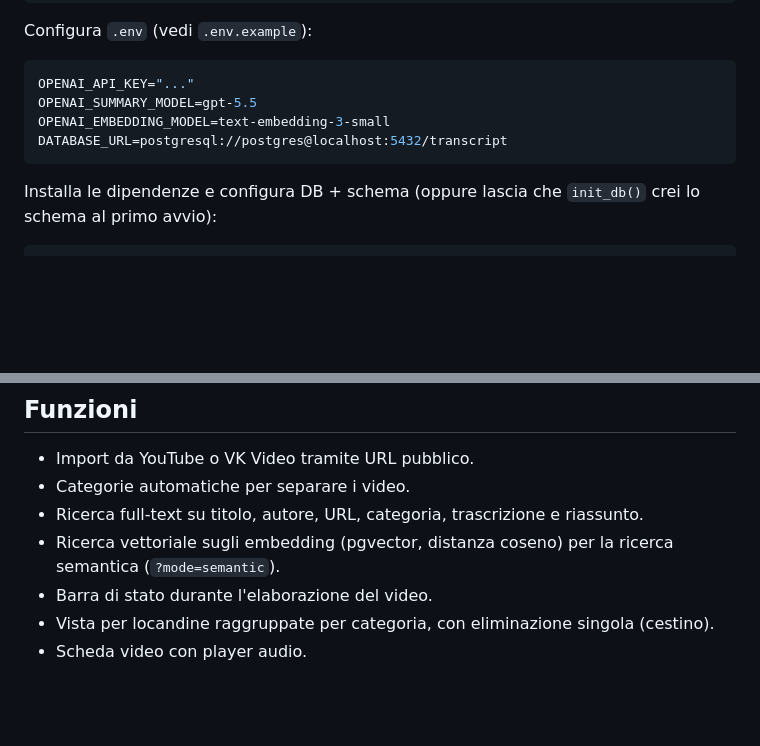
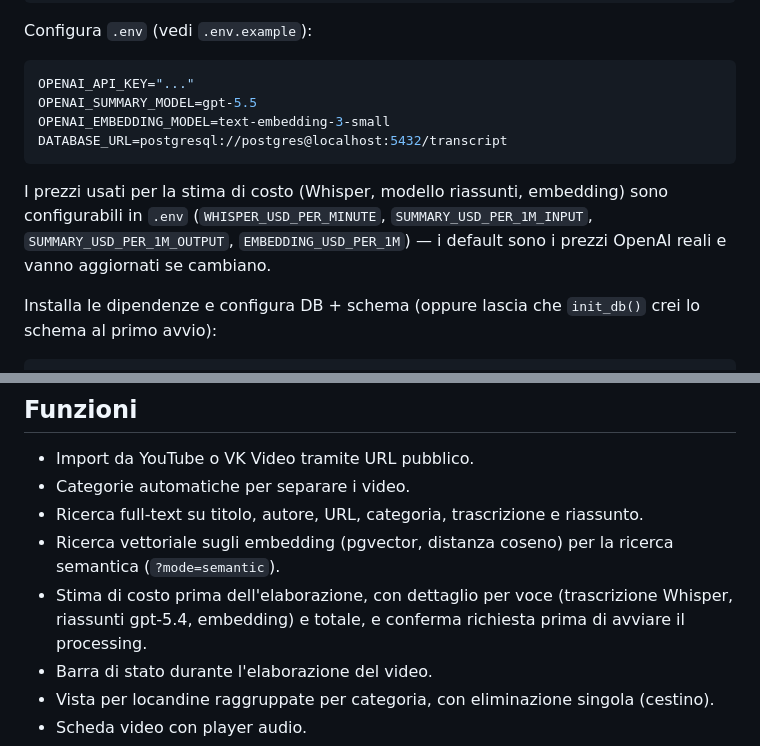
Before and after one commit to arjunascagnetto/Vitra, a Markdown page: README.md, 2 parts joined by grey strips. Rendered like a GitHub page; blank space fills up the shorter version.

````diff
--- a/README.md
+++ b/README.md
@@ -71,6 +71,11 @@ OPENAI_EMBEDDING_MODEL=text-embedding-3-small
 DATABASE_URL=postgresql://postgres@localhost:5432/transcript
 ```
 
+I prezzi usati per la stima di costo (Whisper, modello riassunti, embedding) sono
+configurabili in `.env` (`WHISPER_USD_PER_MINUTE`, `SUMMARY_USD_PER_1M_INPUT`,
+`SUMMARY_USD_PER_1M_OUTPUT`, `EMBEDDING_USD_PER_1M`) — i default sono i prezzi
+OpenAI reali e vanno aggiornati se cambiano.
+
 Installa le dipendenze e configura DB + schema (oppure lascia che `init_db()` crei
 lo schema al primo avvio):
 
@@ -88,6 +93,9 @@ Avvia con `uvicorn app.main:app --reload --host 127.0.0.1 --port 8000` e apri
 - Categorie automatiche per separare i video.
 - Ricerca full-text su titolo, autore, URL, categoria, trascrizione e riassunto.
 - Ricerca vettoriale sugli embedding (pgvector, distanza coseno) per la ricerca semantica (`?mode=semantic`).
+- Stima di costo prima dell'elaborazione, con dettaglio per voce (trascrizione
+  Whisper, riassunti gpt-5.4, embedding) e totale, e conferma richiesta prima di
+  avviare il processing.
 - Barra di stato durante l'elaborazione del video.
 - Vista per locandine raggruppate per categoria, con eliminazione singola (cestino).
 - Scheda video con player audio.
````
Also changed, not shown: CLAUDE.md (+14 -2 lines).
